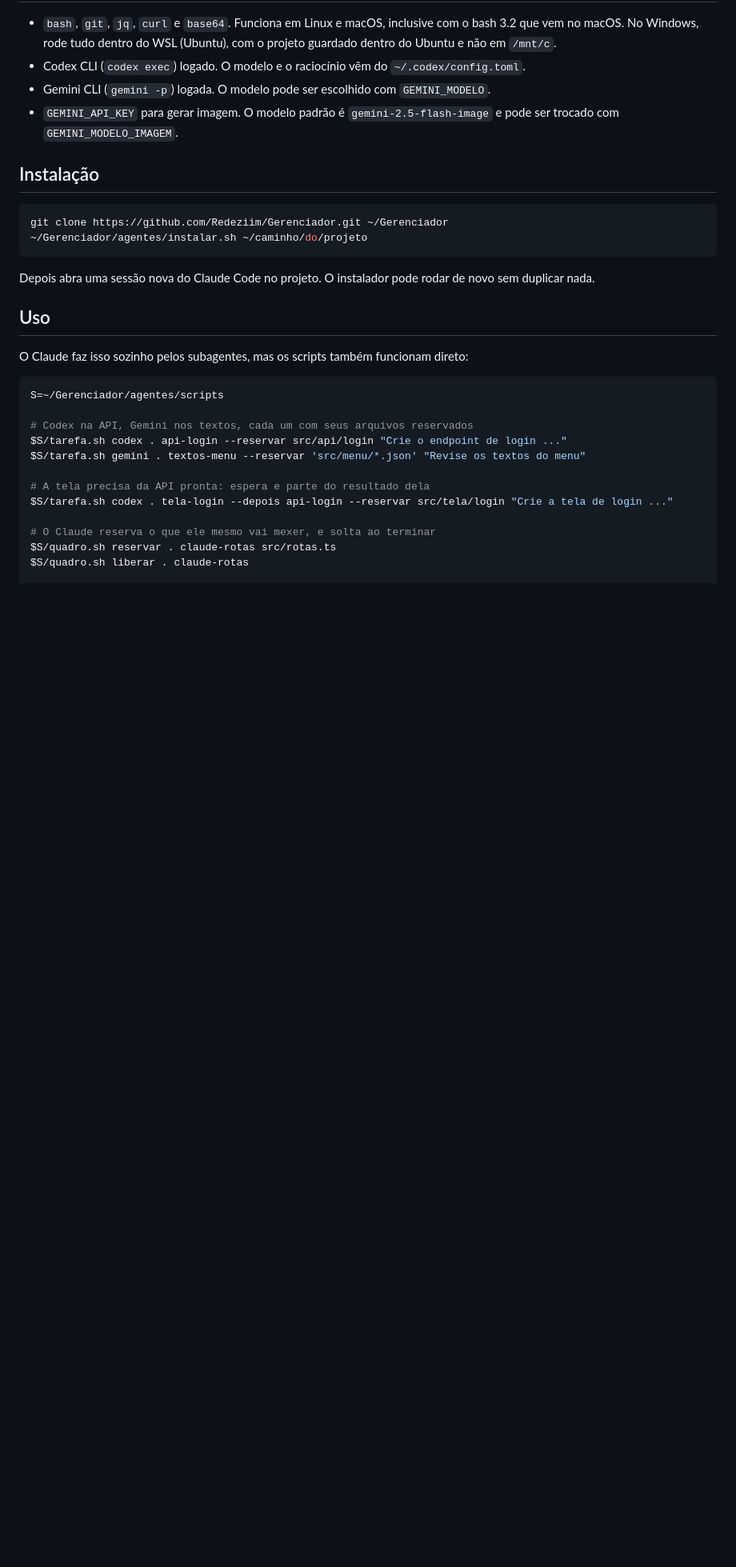
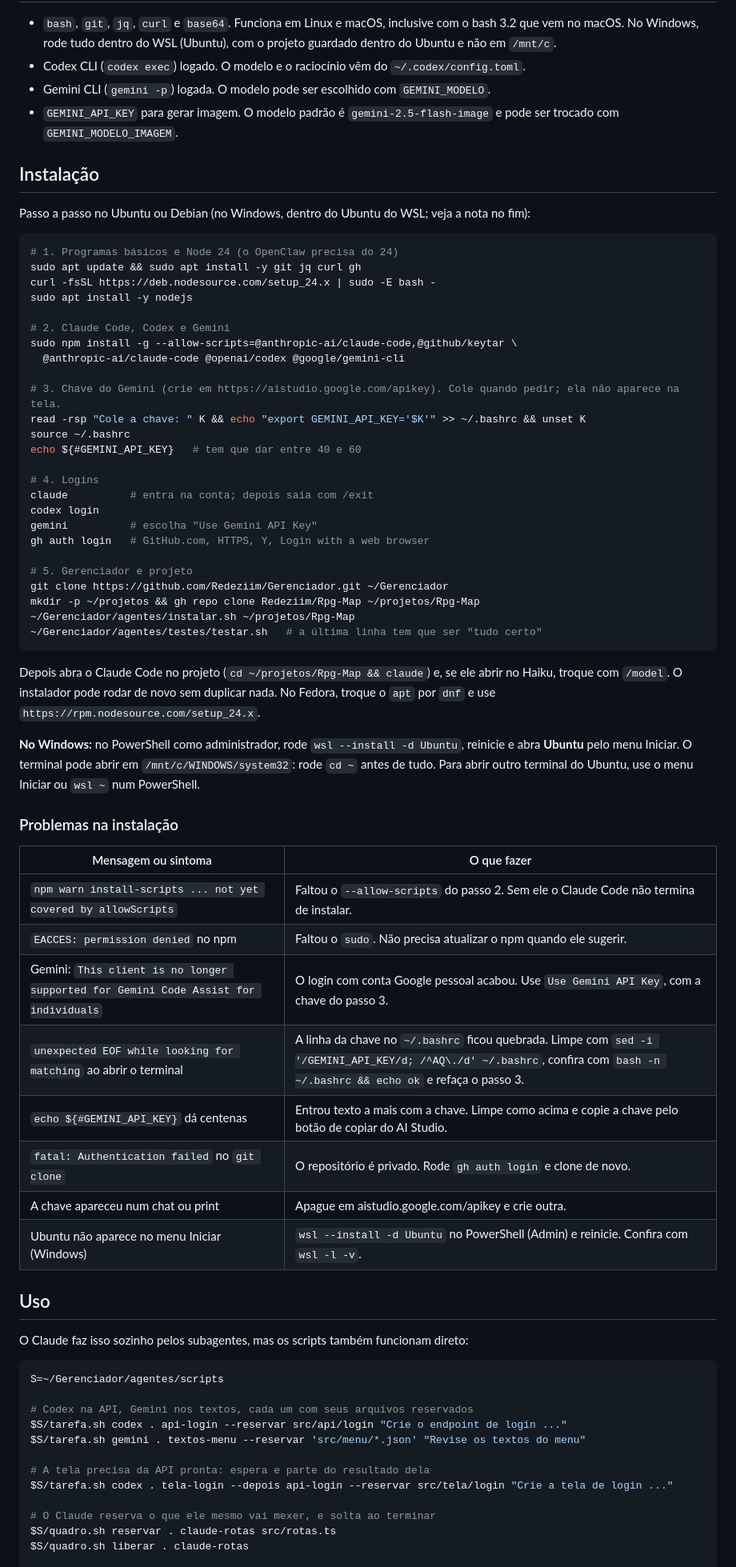
Before and after one commit to Redeziim/Gerenciador, a Markdown page: README.md, the part around the change. Shown at 80% size. GitHub-like rendering; blank space fills up the shorter version.

Commit message:
README: passo a passo de instalação e erros comuns
Comandos testados na instalação real no Ubuntu do WSL: Node 24, npm com
--allow-scripts, chave do Gemini sem aparecer na tela, gh auth login para
repositórios privados, e a tabela dos erros que apareceram.

Co-Authored-By: Claude Opus 5.5 (1M context) <noreply@anthropic.com>
Claude-Session: https://claude.ai/code/session_01Nkb9JHSSYLaJCuYrmL2C5b

````diff
--- a/README.md
+++ b/README.md
@@ -44,12 +44,52 @@ Gerenciador de agentes para trabalhar com o Claude, o Codex e o Gemini ao mesmo
 
 ## Instalação
 
+Passo a passo no Ubuntu ou Debian (no Windows, dentro do Ubuntu do WSL; veja a nota no fim):
+
 ```bash
+# 1. Programas básicos e Node 24 (o OpenClaw precisa do 24)
+sudo apt update && sudo apt install -y git jq curl gh
+curl -fsSL https://deb.nodesource.com/setup_24.x | sudo -E bash -
+sudo apt install -y nodejs
+
+# 2. Claude Code, Codex e Gemini
+sudo npm install -g --allow-scripts=@anthropic-ai/claude-code,@github/keytar \
+  @anthropic-ai/claude-code @openai/codex @google/gemini-cli
+
+# 3. Chave do Gemini (crie em https://aistudio.google.com/apikey). Cole quando pedir; ela não aparece na tela.
+read -rsp "Cole a chave: " K && echo "export GEMINI_API_KEY='$K'" >> ~/.bashrc && unset K
+source ~/.bashrc
+echo ${#GEMINI_API_KEY}   # tem que dar entre 40 e 60
+
+# 4. Logins
+claude          # entra na conta; depois saia com /exit
+codex login
+gemini          # escolha "Use Gemini API Key"
+gh auth login   # GitHub.com, HTTPS, Y, Login with a web browser
+
+# 5. Gerenciador e projeto
 git clone https://github.com/Redeziim/Gerenciador.git ~/Gerenciador
-~/Gerenciador/agentes/instalar.sh ~/caminho/do/projeto
+mkdir -p ~/projetos && gh repo clone Redeziim/Rpg-Map ~/projetos/Rpg-Map
+~/Gerenciador/agentes/instalar.sh ~/projetos/Rpg-Map
+~/Gerenciador/agentes/testes/testar.sh   # a última linha tem que ser "tudo certo"
 ```
 
-Depois abra uma sessão nova do Claude Code no projeto. O instalador pode rodar de novo sem duplicar nada.
+Depois abra o Claude Code no projeto (`cd ~/projetos/Rpg-Map && claude`) e, se ele abrir no Haiku, troque com `/model`. O instalador pode rodar de novo sem duplicar nada. No Fedora, troque o `apt` por `dnf` e use `https://rpm.nodesource.com/setup_24.x`.
+
+**No Windows:** no PowerShell como administrador, rode `wsl --install -d Ubuntu`, reinicie e abra **Ubuntu** pelo menu Iniciar. O terminal pode abrir em `/mnt/c/WINDOWS/system32`: rode `cd ~` antes de tudo. Para abrir outro terminal do Ubuntu, use o menu Iniciar ou `wsl ~` num PowerShell.
+
+### Problemas na instalação
+
+| Mensagem ou sintoma | O que fazer |
+| --- | --- |
+| `npm warn install-scripts ... not yet covered by allowScripts` | Faltou o `--allow-scripts` do passo 2. Sem ele o Claude Code não termina de instalar. |
+| `EACCES: permission denied` no npm | Faltou o `sudo`. Não precisa atualizar o npm quando ele sugerir. |
+| Gemini: `This client is no longer supported for Gemini Code Assist for individuals` | O login com conta Google pessoal acabou. Use `Use Gemini API Key`, com a chave do passo 3. |
+| `unexpected EOF while looking for matching` ao abrir o terminal | A linha da chave no `~/.bashrc` ficou quebrada. Limpe com `sed -i '/GEMINI_API_KEY/d; /^AQ\./d' ~/.bashrc`, confira com `bash -n ~/.bashrc && echo ok` e refaça o passo 3. |
+| `echo ${#GEMINI_API_KEY}` dá centenas | Entrou texto a mais com a chave. Limpe como acima e copie a chave pelo botão de copiar do AI Studio. |
+| `fatal: Authentication failed` no `git clone` | O repositório é privado. Rode `gh auth login` e clone de novo. |
+| A chave apareceu num chat ou print | Apague em aistudio.google.com/apikey e crie outra. |
+| Ubuntu não aparece no menu Iniciar (Windows) | `wsl --install -d Ubuntu` no PowerShell (Admin) e reinicie. Confira com `wsl -l -v`. |
 
 ## Uso
 
````
